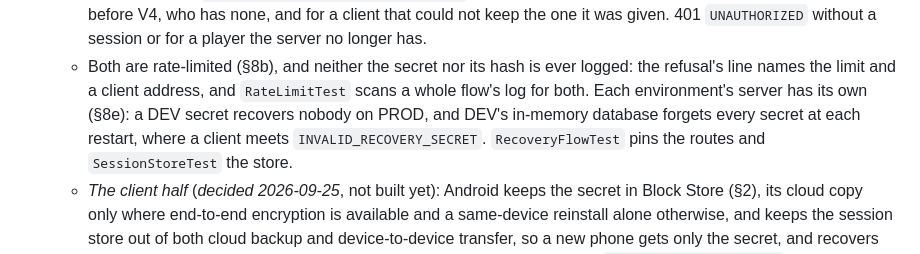
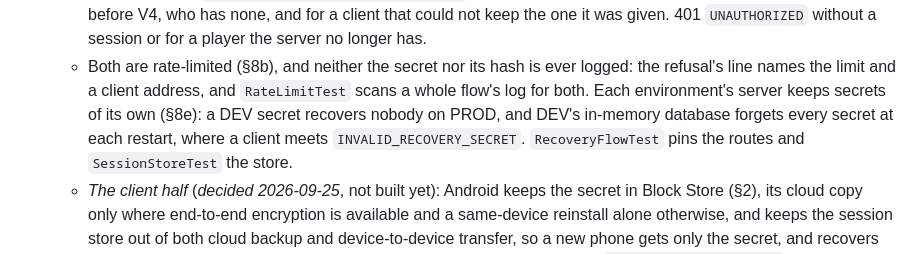
Before and after one commit to niktok1/would-you-rather, a Markdown page: CLAUDE.md, the part around the change. Drawn GitHub-style.

Commit message:
docs: say plainly that each environment's server keeps its own recovery secrets
Co-Authored-By: Claude Opus 5.5 <noreply@anthropic.com>

```diff
--- a/CLAUDE.md
+++ b/CLAUDE.md
@@ -462,8 +462,8 @@ auth SDK, satisfying §2.
     longer has.
   - Both are rate-limited (§8b), and neither the secret nor its hash is ever logged: the refusal's
     line names the limit and a client address, and `RateLimitTest` scans a whole flow's log for both.
-    Each environment's server has its own (§8e): a DEV secret recovers nobody on PROD, and DEV's
-    in-memory database forgets every secret at each restart, where a client meets
+    Each environment's server keeps secrets of its own (§8e): a DEV secret recovers nobody on PROD,
+    and DEV's in-memory database forgets every secret at each restart, where a client meets
     `INVALID_RECOVERY_SECRET`. `RecoveryFlowTest` pins the routes and `SessionStoreTest` the store.
   - *The client half* (*decided 2026-09-25*, not built yet): Android keeps the secret in Block Store
     (§2), its cloud copy only where end-to-end encryption is available and a same-device reinstall
```
